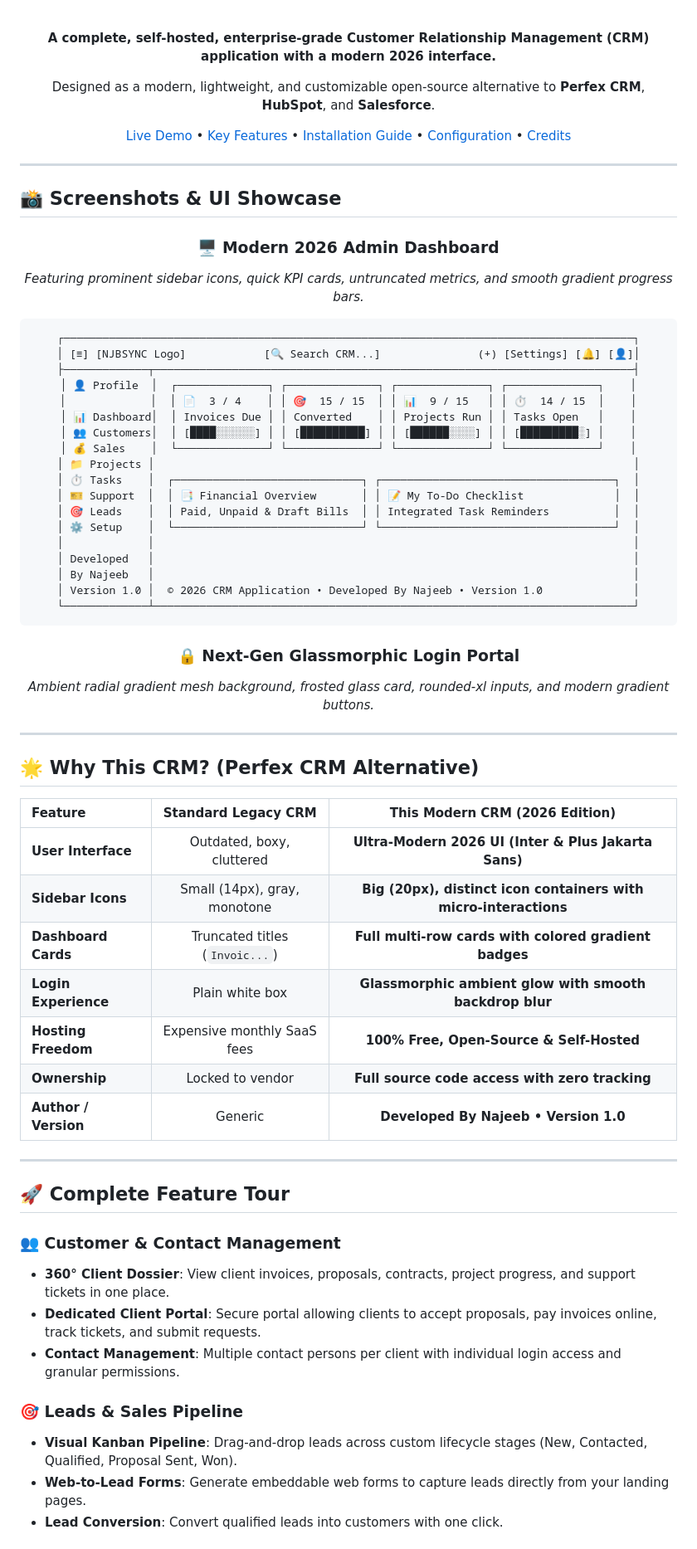
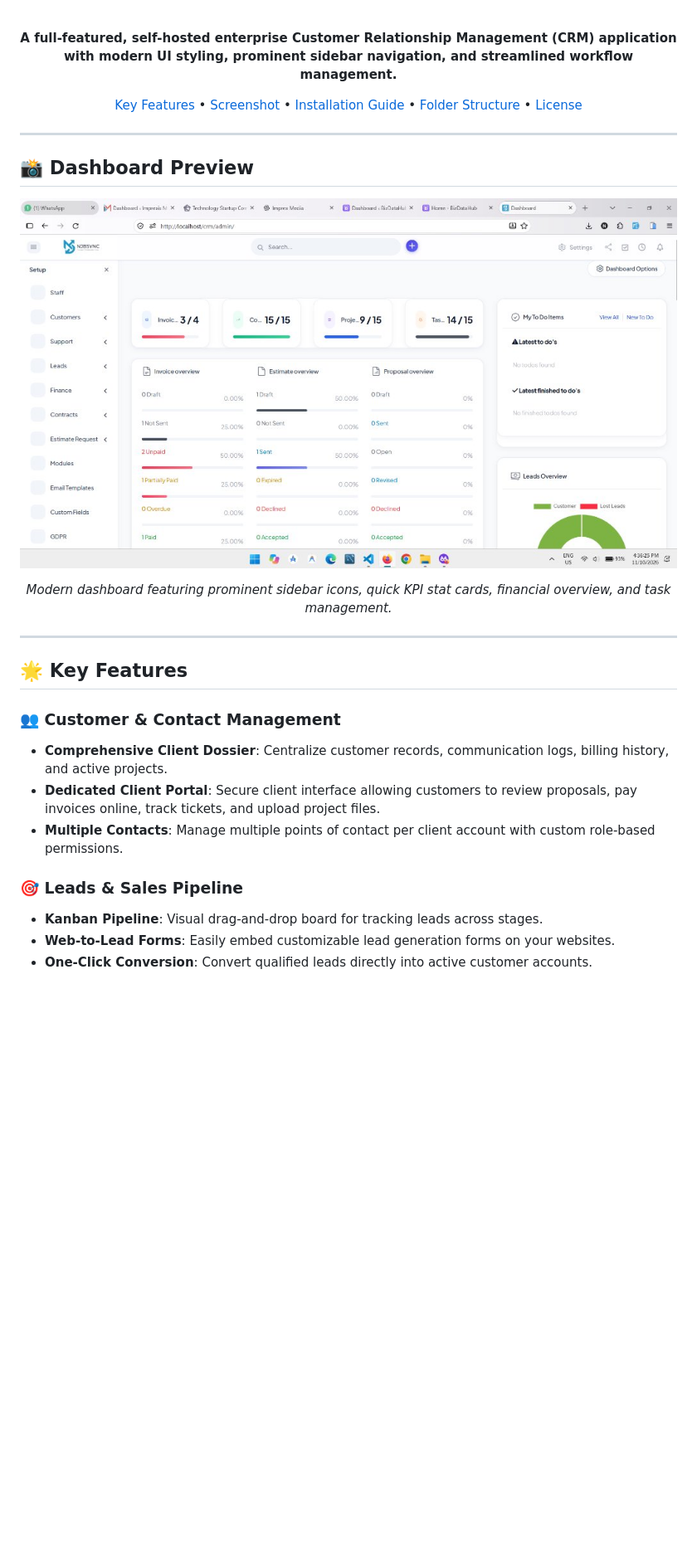
Before and after one commit to najeebahmad07/crm, a Markdown page: README.md, the part around one of its changes. Shown at 83% size. Rendered like a GitHub page; pictures changed too: screenshots/dashboard.jpg (added); blank space fills up the shorter version.

Commit message:
Update README with screenshot and details, remove 2026, add MIT license

````diff
--- a/README.md
+++ b/README.md
@@ -13,74 +12,35 @@
 
 <br />
 
-**A complete, self-hosted, enterprise-grade Customer Relationship Management (CRM) application with a modern 2026 interface.**
+**A full-featured, self-hosted enterprise Customer Relationship Management (CRM) application with modern UI styling, prominent sidebar navigation, and streamlined workflow management.**
 
-Designed as a modern, lightweight, and customizable open-source alternative to **Perfex CRM**, **HubSpot**, and **Salesforce**.
-
-[Live Demo](#-live-preview--screenshots) • [Key Features](#-key-features) • [Installation Guide](#-installation-guide) • [Configuration](#-cron-job-configuration) • [Credits](#-author--credits)
+[Key Features](#-key-features) • [Screenshot](#-dashboard-preview) • [Installation Guide](#-installation-guide) • [Folder Structure](#-directory-structure) • [License](#-credits--license)
 
 </div>
 
 ---
 
-## 📸 Screenshots & UI Showcase
+## 📸 Dashboard Preview
 
 <div align="center">
 
-### 🖥️ Modern 2026 Admin Dashboard
-*Featuring prominent sidebar icons, quick KPI cards, untruncated metrics, and smooth gradient progress bars.*
+![Modern CRM Dashboard Preview](screenshots/dashboard.jpg)
 
-```
-┌────────────────────────────────────────────────────────────────────────────────────────┐
-│ [≡] [NJBSYNC Logo]            [🔍 Search CRM...]               (+) [Settings] [🔔] [👤]│
-├─────────────┬──────────────────────────────────────────────────────────────────────────┤
-│ 👤 Profile  │  ┌──────────────┐ ┌──────────────┐ ┌──────────────┐ ┌──────────────┐    │
-│             │  │ 📄  3 / 4    │ │ 🎯  15 / 15  │ │ 📊  9 / 15   │ │ ⏱️  14 / 15  │    │
-│ 📊 Dashboard│  │ Invoices Due │ │ Converted    │ │ Projects Run │ │ Tasks Open   │    │
-│ 👥 Customers│  │ [████░░░░░░] │ │ [██████████] │ │ [██████░░░░] │ │ [█████████░] │    │
-│ 💰 Sales    │  └──────────────┘ └──────────────┘ └──────────────┘ └──────────────┘    │
-│ 📁 Projects │                                                                          │
-│ ⏱️ Tasks    │  ┌─────────────────────────────┐ ┌────────────────────────────────────┐  │
-│ 🎫 Support  │  │ 📑 Financial Overview       │ │ 📝 My To-Do Checklist              │  │
-│ 🎯 Leads    │  │ Paid, Unpaid & Draft Bills  │ │ Integrated Task Reminders          │  │
-│ ⚙️ Setup    │  └─────────────────────────────┘ └────────────────────────────────────┘  │
-│             │                                                                          │
-│ Developed   │                                                                          │
-│ By Najeeb   │                                                                          │
-│ Version 1.0 │  © 2026 CRM Application • Developed By Najeeb • Version 1.0              │
-└─────────────┴──────────────────────────────────────────────────────────────────────────┘
-```
-
-### 🔒 Next-Gen Glassmorphic Login Portal
-*Ambient radial gradient mesh background, frosted glass card, rounded-xl inputs, and modern gradient buttons.*
+*Modern dashboard featuring prominent sidebar icons, quick KPI stat cards, financial overview, and task management.*
 
 </div>
 
 ---
 
-## 🌟 Why This CRM? (Perfex CRM Alternative)
-
-| Feature | Standard Legacy CRM | This Modern CRM (2026 Edition) |
-| :--- | :---: | :---: |
-| **User Interface** | Outdated, boxy, cluttered | **Ultra-Modern 2026 UI (Inter & Plus Jakarta Sans)** |
-| **Sidebar Icons** | Small (14px), gray, monotone | **Big (20px), distinct icon containers with micro-interactions** |
-| **Dashboard Cards** | Truncated titles (`Invoic...`) | **Full multi-row cards with colored gradient badges** |
-| **Login Experience** | Plain white box | **Glassmorphic ambient glow with smooth backdrop blur** |
-| **Hosting Freedom** | Expensive monthly SaaS fees | **100% Free, Open-Source & Self-Hosted** |
-| **Ownership** | Locked to vendor | **Full source code access with zero tracking** |
-| **Author / Version** | Generic | **Developed By Najeeb • Version 1.0** |
-
----
-
-## 🚀 Complete Feature Tour
+## 🌟 Key Features
 
 ### 👥 Customer & Contact Management
-* **360° Client Dossier**: View client invoices, proposals, contracts, project progress, and support tickets in one place.
-* **Dedicated Client Portal**: Secure portal allowing clients to accept proposals, pay invoices online, track tickets, and submit requests.
-* **Contact Management**: Multiple contact persons per client with individual login access and granular permissions.
+* **Comprehensive Client Dossier**: Centralize customer records, communication logs, billing history, and active projects.
+* **Dedicated Client Portal**: Secure client interface allowing customers to review proposals, pay invoices online, track tickets, and upload project files.
+* **Multiple Contacts**: Manage multiple points of contact per client account with custom role-based permissions.
 
 ### 🎯 Leads & Sales Pipeline
-* **Visual Kanban Pipeline**: Drag-and-drop leads across custom lifecycle stages (New, Contacted, Qualified, Proposal Sent, Won).
-* **Web-to-Lead Forms**: Generate embeddable web forms to capture leads directly from your landing pages.
-* **Lead Conversion**: Convert qualified leads into customers with one click.
+* **Kanban Pipeline**: Visual drag-and-drop board for tracking leads across stages.
+* **Web-to-Lead Forms**: Easily embed customizable lead generation forms on your websites.
+* **One-Click Conversion**: Convert qualified leads directly into active customer accounts.
 
````
Also changed, not shown: other parts of README.md (+71 -72 lines), 2 other files.
